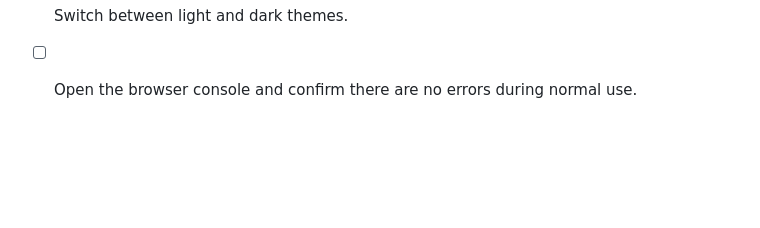
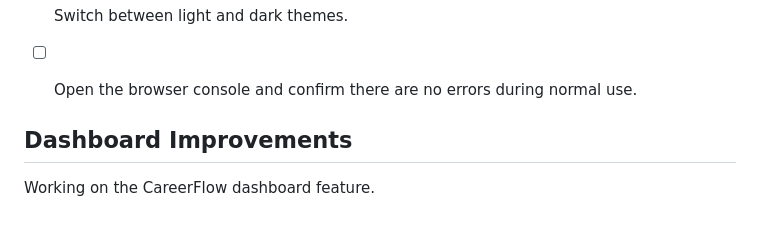
Before and after one commit to premaunitedsofttech/careerflow, a Markdown page: README.md, the part around the change. GitHub-like rendering; blank space fills up the shorter version.

Commit message:
Modified File in Readme

```diff
--- a/README.md
+++ b/README.md
@@ -104,3 +104,8 @@ Automatically calculated from your stored applications — no manual input neede
 - [ ] Resize the browser to tablet and mobile widths; verify sidebar collapses into a drawer and layouts remain usable.
 - [ ] Switch between light and dark themes.
 - [ ] Open the browser console and confirm there are no errors during normal use.
+
+
+## Dashboard Improvements
+
+Working on the CareerFlow dashboard feature.
```
